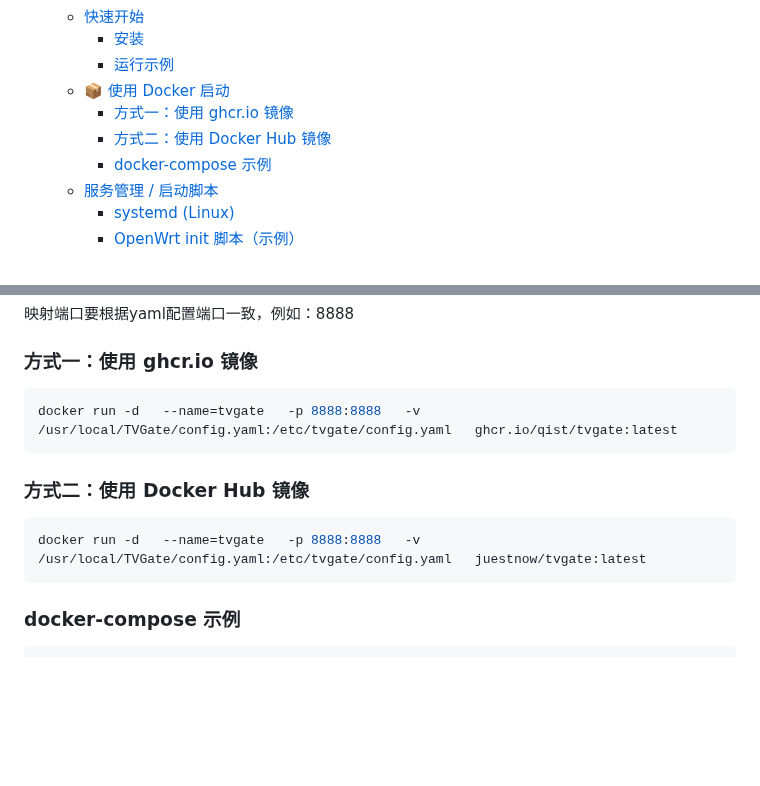
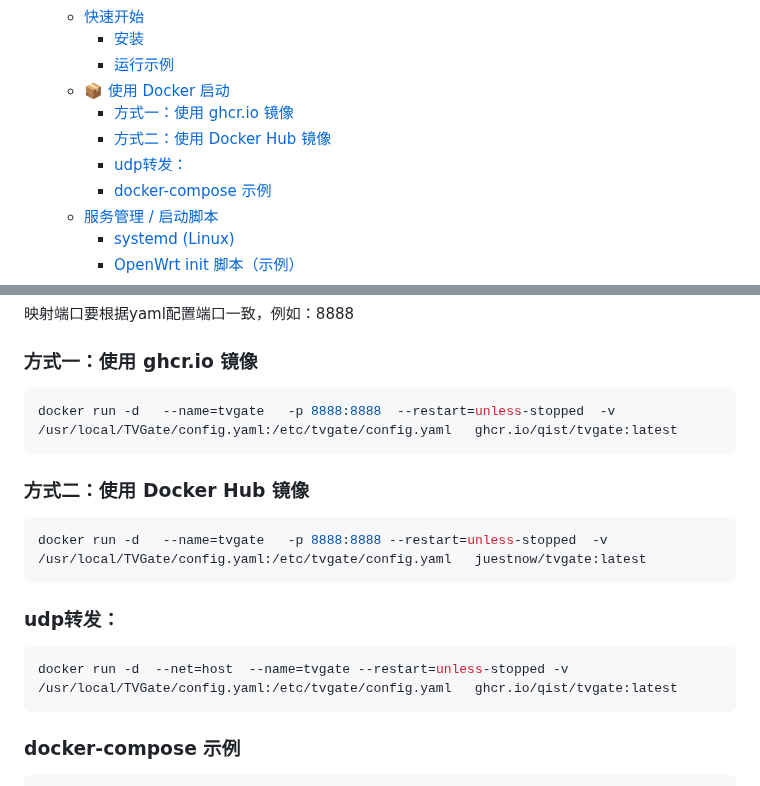
Before and after one commit to qist/tvgate, a Markdown page: README.md, 2 parts joined by grey strips. GitHub-like rendering; blank space fills up the shorter version.

Commit message:
修改容器启动参数

````diff
--- a/README.md
+++ b/README.md
@@ -17,6 +17,7 @@
   - [📦 使用 Docker 启动](#-使用-docker-启动)
     - [方式一：使用 ghcr.io 镜像](#方式一使用-ghcrio-镜像)
     - [方式二：使用 Docker Hub 镜像](#方式二使用-docker-hub-镜像)
+    - [udp转发：](#udp转发)
     - [docker-compose 示例](#docker-compose-示例)
   - [服务管理 / 启动脚本](#服务管理--启动脚本)
     - [systemd (Linux)](#systemd-linux)
@@ -73,12 +74,17 @@ nohup /usr/local/TVGate/TVGate-linux-amd64 -config=/usr/local/TVGate/config.yaml
 
 ### 方式一：使用 ghcr.io 镜像
 ```bash
-docker run -d   --name=tvgate   -p 8888:8888   -v /usr/local/TVGate/config.yaml:/etc/tvgate/config.yaml   ghcr.io/qist/tvgate:latest
+docker run -d   --name=tvgate   -p 8888:8888  --restart=unless-stopped  -v /usr/local/TVGate/config.yaml:/etc/tvgate/config.yaml   ghcr.io/qist/tvgate:latest
 ```
 
 ### 方式二：使用 Docker Hub 镜像
 ```bash
-docker run -d   --name=tvgate   -p 8888:8888   -v /usr/local/TVGate/config.yaml:/etc/tvgate/config.yaml   juestnow/tvgate:latest
+docker run -d   --name=tvgate   -p 8888:8888 --restart=unless-stopped  -v /usr/local/TVGate/config.yaml:/etc/tvgate/config.yaml   juestnow/tvgate:latest
+```
+
+### udp转发：
+```bash
+docker run -d  --net=host  --name=tvgate --restart=unless-stopped -v /usr/local/TVGate/config.yaml:/etc/tvgate/config.yaml   ghcr.io/qist/tvgate:latest
 ```
 
 ### docker-compose 示例
````
